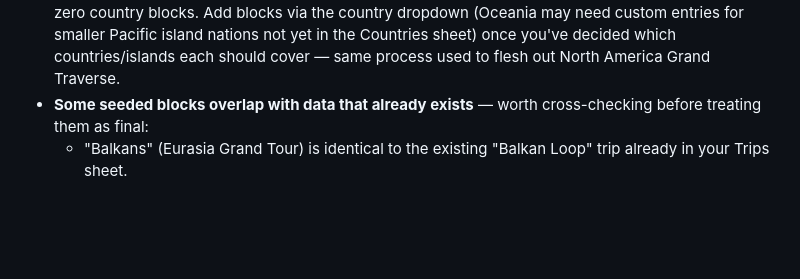
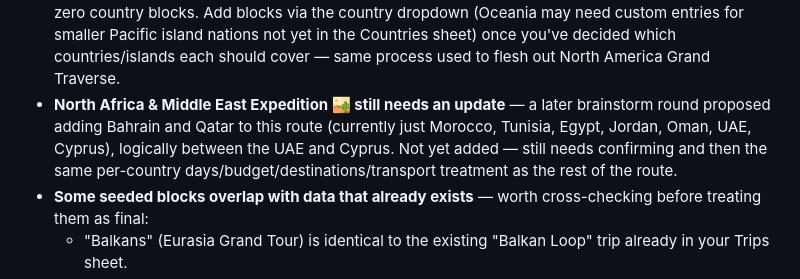
Before and after one commit to YWarmelink/YourAtlas, a Markdown page: README.md, the part around the change. Drawn GitHub-style; blank space fills up the shorter version.

Commit message:
docs: note Bahrain/Qatar as still-pending addition for North Africa & Middle East Expedition

```diff
--- a/README.md
+++ b/README.md
@@ -138,6 +138,11 @@ for the plan to move it into the Google Sheet.
   (Oceania may need custom entries for smaller Pacific island nations not yet in the
   Countries sheet) once you've decided which countries/islands each should cover —
   same process used to flesh out North America Grand Traverse.
+- **North Africa & Middle East Expedition 🏜️ still needs an update** — a later
+  brainstorm round proposed adding Bahrain and Qatar to this route (currently just
+  Morocco, Tunisia, Egypt, Jordan, Oman, UAE, Cyprus), logically between the UAE and
+  Cyprus. Not yet added — still needs confirming and then the same per-country
+  days/budget/destinations/transport treatment as the rest of the route.
 - **Some seeded blocks overlap with data that already exists** — worth
   cross-checking before treating them as final:
   - "Balkans" (Eurasia Grand Tour) is identical to the existing "Balkan Loop" trip
```
